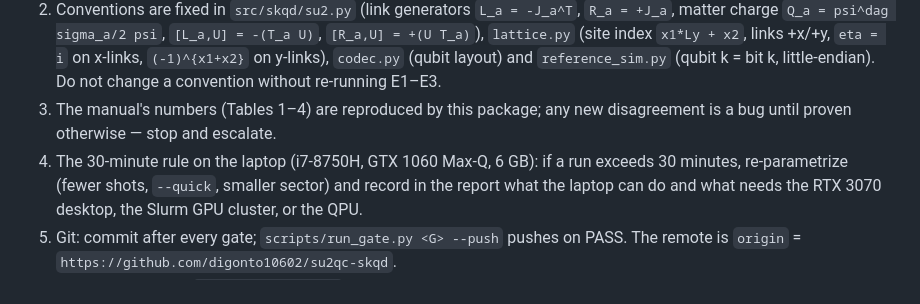
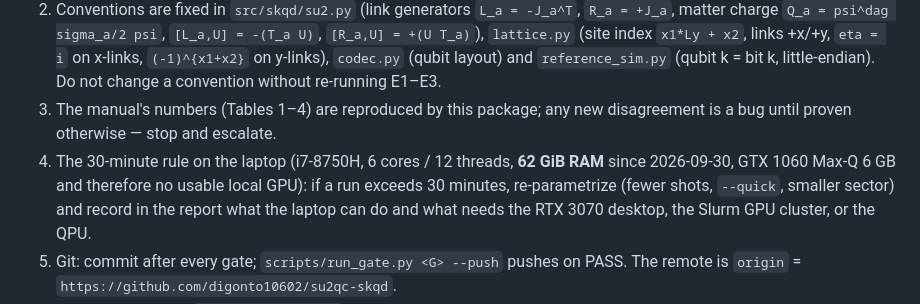
Before and after one commit to digonto10602/su2qc-skqd, a Markdown page: CLAUDE.md, the part around the change. Drawn GitHub-style.

```diff
--- a/CLAUDE.md
+++ b/CLAUDE.md
@@ -54,7 +54,8 @@ qiskit 2.5.2 / aer 0.17.2 stack is never touched).  The graph is gitignored: it
    `reference_sim.py` (qubit k = bit k, little-endian).  Do not change a convention without re-running E1–E3.
 3. The manual's numbers (Tables 1–4) are reproduced by this package; any new disagreement is a bug until proven
    otherwise — stop and escalate.
-4. The 30-minute rule on the laptop (i7-8750H, GTX 1060 Max-Q, 6 GB): if a run exceeds 30 minutes,
+4. The 30-minute rule on the laptop (i7-8750H, 6 cores / 12 threads, **62 GiB RAM** since 2026-09-30,
+   GTX 1060 Max-Q 6 GB and therefore no usable local GPU): if a run exceeds 30 minutes,
    re-parametrize (fewer shots, `--quick`, smaller sector) and record in the report what the laptop can do and
    what needs the RTX 3070 desktop, the Slurm GPU cluster, or the QPU.
 5. Git: commit after every gate; `scripts/run_gate.py <G> --push` pushes on PASS.  The remote is
```
Also changed, not shown: RUNBOOK.md (+5 -1 lines).
